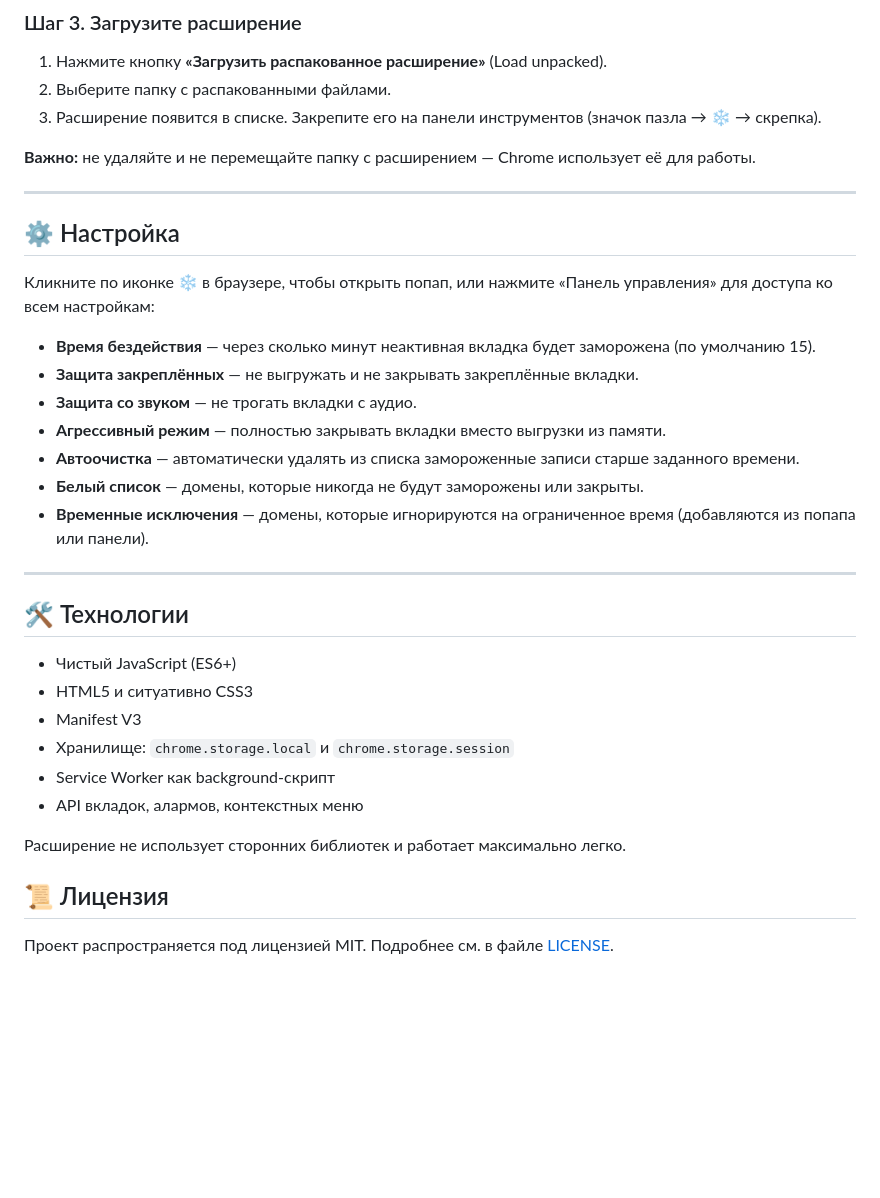
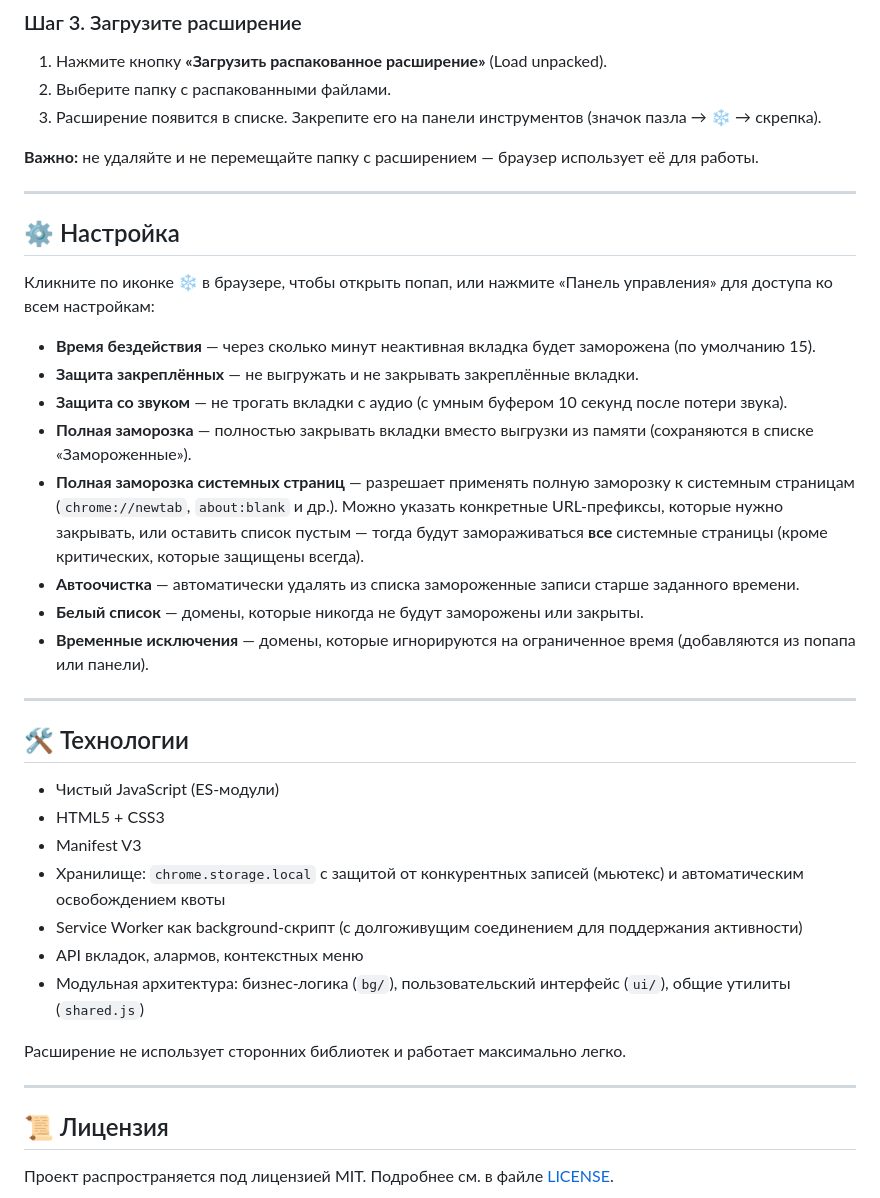
Before and after one commit to IvanChaev/Tab-Freezer, a Markdown page: README.md, the part around one of its changes. GitHub-like rendering; blank space fills up the shorter version.

```diff
--- a/README.md
+++ b/README.md
@@ -50,7 +55,7 @@
 2. Выберите папку с распакованными файлами.
 3. Расширение появится в списке. Закрепите его на панели инструментов (значок пазла → ❄️ → скрепка).
 
-**Важно:** не удаляйте и не перемещайте папку с расширением — Chrome использует её для работы.
+**Важно:** не удаляйте и не перемещайте папку с расширением — браузер использует её для работы.
 
 ---
 
@@ -60,8 +65,9 @@
 
 - **Время бездействия** — через сколько минут неактивная вкладка будет заморожена (по умолчанию 15).
 - **Защита закреплённых** — не выгружать и не закрывать закреплённые вкладки.
-- **Защита со звуком** — не трогать вкладки с аудио.
-- **Агрессивный режим** — полностью закрывать вкладки вместо выгрузки из памяти.
+- **Защита со звуком** — не трогать вкладки с аудио (с умным буфером 10 секунд после потери звука).
+- **Полная заморозка** — полностью закрывать вкладки вместо выгрузки из памяти (сохраняются в списке «Замороженные»).
+- **Полная заморозка системных страниц** — разрешает применять полную заморозку к системным страницам (`chrome://newtab`, `about:blank` и др.). Можно указать конкретные URL-префиксы, которые нужно закрывать, или оставить список пустым — тогда будут замораживаться **все** системные страницы (кроме критических, которые защищены всегда).
 - **Автоочистка** — автоматически удалять из списка замороженные записи старше заданного времени.
 - **Белый список** — домены, которые никогда не будут заморожены или закрыты.
 - **Временные исключения** — домены, которые игнорируются на ограниченное время (добавляются из попапа или панели).
@@ -70,14 +76,18 @@
 
 ## 🛠 Технологии
 
-- Чистый JavaScript (ES6+)
-- HTML5 и ситуативно CSS3
+- Чистый JavaScript (ES-модули)
+- HTML5 + CSS3
 - Manifest V3
-- Хранилище: `chrome.storage.local` и `chrome.storage.session`
-- Service Worker как background-скрипт
+- Хранилище: `chrome.storage.local` с защитой от конкурентных записей (мьютекс) и автоматическим освобождением квоты
+- Service Worker как background-скрипт (с долгоживущим соединением для поддержания активности)
 - API вкладок, алармов, контекстных меню
+- Модульная архитектура: бизнес-логика (`bg/`), пользовательский интерфейс (`ui/`), общие утилиты (`shared.js`)
 
 Расширение не использует сторонних библиотек и работает максимально легко.
+
+---
+
 ## 📜 Лицензия
 
 Проект распространяется под лицензией MIT. Подробнее см. в файле [LICENSE](LICENSE).
```
Also changed, not shown: other parts of README.md (+20 -15 lines).
